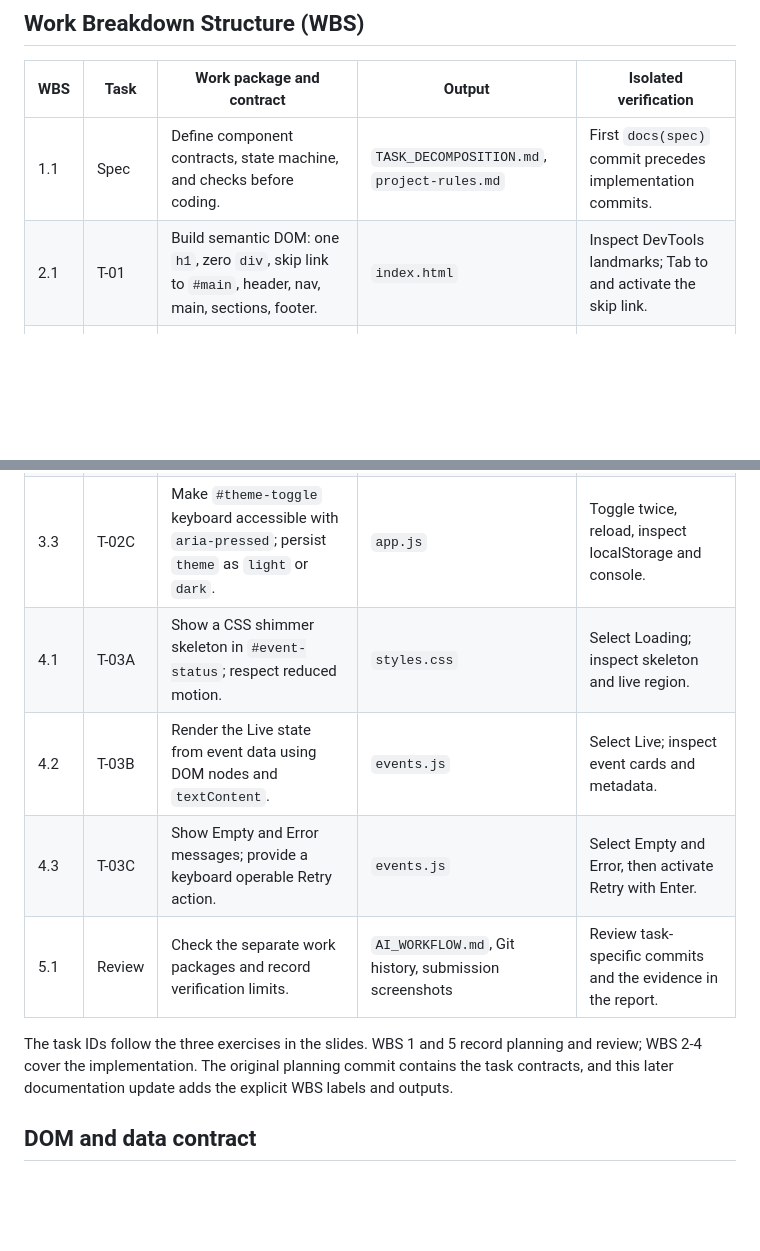
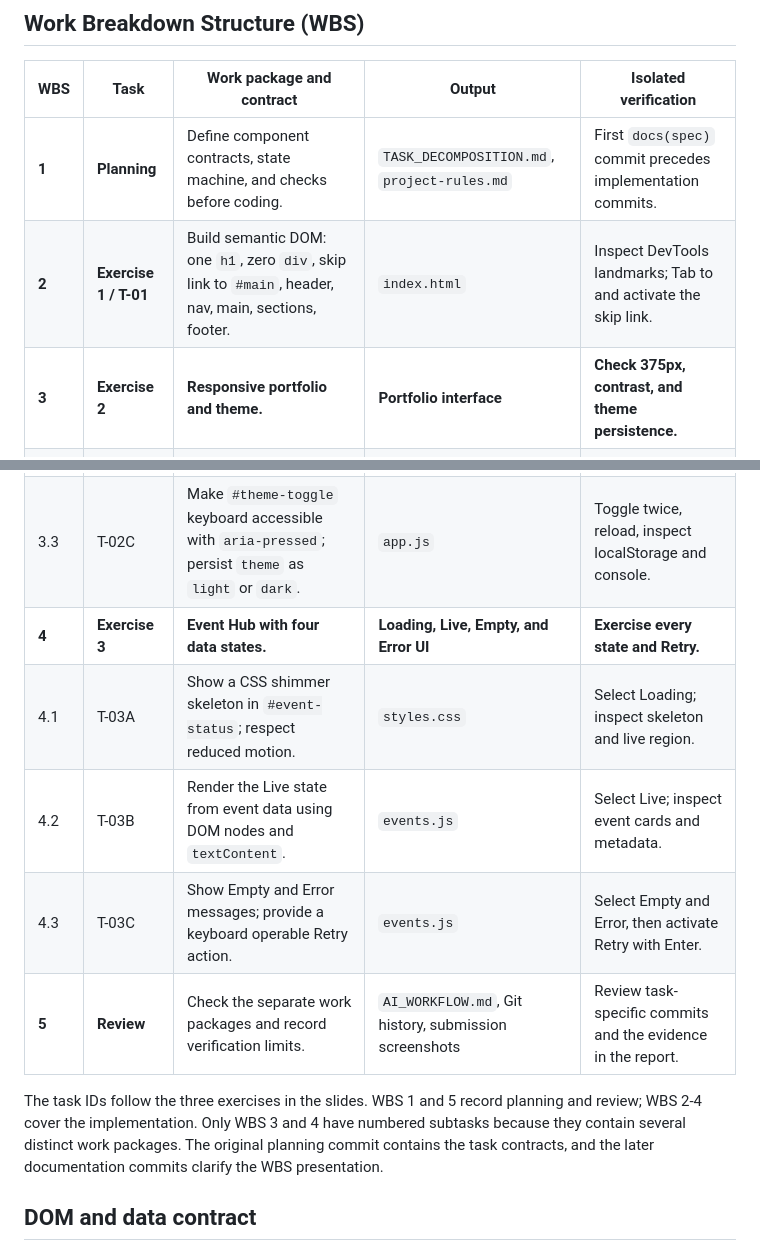
Before and after one commit to Aquarista01/24520039-DangHoaiAn-Lab1, a Markdown page: TASK_DECOMPOSITION.md, 2 parts joined by grey strips. Rendered like a GitHub page; blank space fills up the shorter version.

Commit message:
docs(wbs): clarify task breakdown

```diff
--- a/TASK_DECOMPOSITION.md
+++ b/TASK_DECOMPOSITION.md
@@ -8,17 +8,19 @@ The original task contracts were recorded in the first Git commit, before implem
 
 | WBS | Task | Work package and contract | Output | Isolated verification |
 | --- | --- | --- | --- | --- |
-| 1.1 | Spec | Define component contracts, state machine, and checks before coding. | `TASK_DECOMPOSITION.md`, `project-rules.md` | First `docs(spec)` commit precedes implementation commits. |
-| 2.1 | T-01 | Build semantic DOM: one `h1`, zero `div`, skip link to `#main`, header, nav, main, sections, footer. | `index.html` | Inspect DevTools landmarks; Tab to and activate the skip link. |
+| **1** | **Planning** | Define component contracts, state machine, and checks before coding. | `TASK_DECOMPOSITION.md`, `project-rules.md` | First `docs(spec)` commit precedes implementation commits. |
+| **2** | **Exercise 1 / T-01** | Build semantic DOM: one `h1`, zero `div`, skip link to `#main`, header, nav, main, sections, footer. | `index.html` | Inspect DevTools landmarks; Tab to and activate the skip link. |
+| **3** | **Exercise 2** | **Responsive portfolio and theme.** | **Portfolio interface** | **Check 375px, contrast, and theme persistence.** |
 | 3.1 | T-02A | Define CSS custom properties in `:root`, universal border-box reset, and accessible color pairs. | `styles.css` | Inspect computed styles and verify text contrast of at least 4.5:1. |
 | 3.2 | T-02B | Build responsive skills and project grids using `repeat(auto-fit, minmax(min(100%, 280px), 1fr))`. | `styles.css` | Check desktop and 375px viewport; no horizontal scrolling. |
 | 3.3 | T-02C | Make `#theme-toggle` keyboard accessible with `aria-pressed`; persist `theme` as `light` or `dark`. | `app.js` | Toggle twice, reload, inspect localStorage and console. |
+| **4** | **Exercise 3** | **Event Hub with four data states.** | **Loading, Live, Empty, and Error UI** | **Exercise every state and Retry.** |
 | 4.1 | T-03A | Show a CSS shimmer skeleton in `#event-status`; respect reduced motion. | `styles.css` | Select Loading; inspect skeleton and live region. |
 | 4.2 | T-03B | Render the Live state from event data using DOM nodes and `textContent`. | `events.js` | Select Live; inspect event cards and metadata. |
 | 4.3 | T-03C | Show Empty and Error messages; provide a keyboard operable Retry action. | `events.js` | Select Empty and Error, then activate Retry with Enter. |
-| 5.1 | Review | Check the separate work packages and record verification limits. | `AI_WORKFLOW.md`, Git history, submission screenshots | Review task-specific commits and the evidence in the report. |
+| **5** | **Review** | Check the separate work packages and record verification limits. | `AI_WORKFLOW.md`, Git history, submission screenshots | Review task-specific commits and the evidence in the report. |
 
-The task IDs follow the three exercises in the slides. WBS 1 and 5 record planning and review; WBS 2-4 cover the implementation. The original planning commit contains the task contracts, and this later documentation update adds the explicit WBS labels and outputs.
+The task IDs follow the three exercises in the slides. WBS 1 and 5 record planning and review; WBS 2-4 cover the implementation. Only WBS 3 and 4 have numbered subtasks because they contain several distinct work packages. The original planning commit contains the task contracts, and the later documentation commits clarify the WBS presentation.
 
 ## DOM and data contract
 
```
